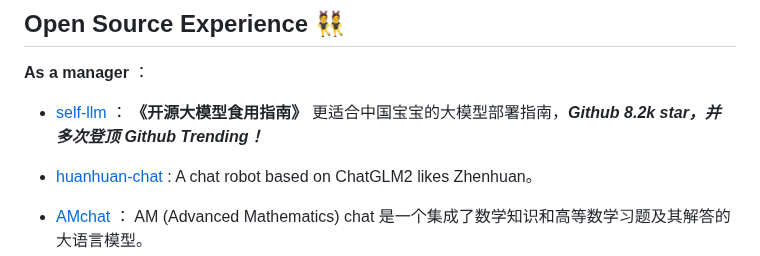
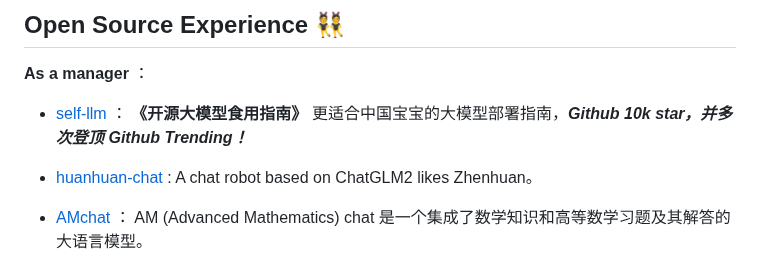
Before and after one commit to KMnO4-zx/KMnO4-zx, a Markdown page: README.md, the part around the change. Drawn GitHub-style.

```diff
--- a/README.md
+++ b/README.md
@@ -28,7 +28,7 @@ My ![Visitor Count](https://profile-counter.glitch.me/KMnO4-zx/count.svg) Visito
 
 **As a manager** ：
 
-- [self-llm](https://github.com/datawhalechina/self-llm.git) ： **《开源大模型食用指南》** 更适合中国宝宝的大模型部署指南，_**Github 8.2k star，并多次登顶 Github Trending！**_
+- [self-llm](https://github.com/datawhalechina/self-llm.git) ： **《开源大模型食用指南》** 更适合中国宝宝的大模型部署指南，_**Github 10k star，并多次登顶 Github Trending！**_
 
 - [huanhuan-chat](https://github.com/KMnO4-zx/huanhuan-chat.git) : A chat robot based on ChatGLM2 likes Zhenhuan。
 
```
